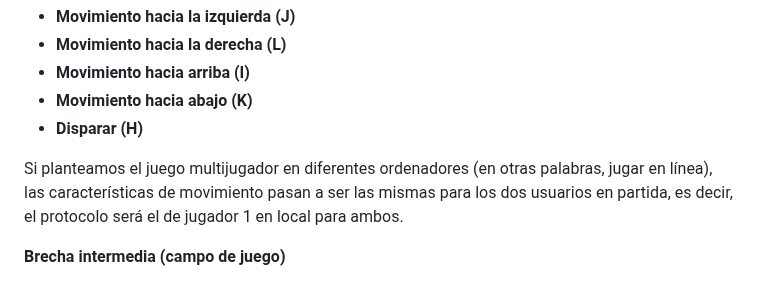
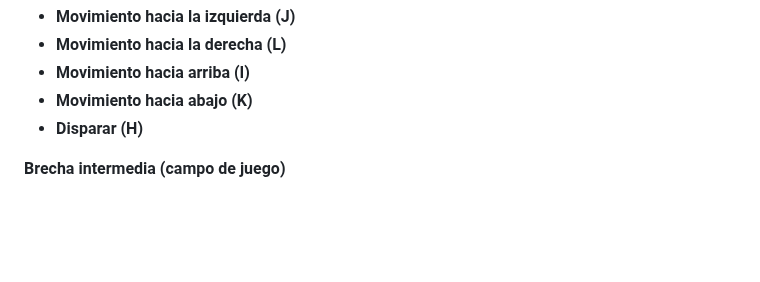
Before and after one commit to SergioJesusGonzalezCastilla/Juegos-en-Red, a Markdown page: README.md, the part around the change. Rendered like a GitHub page; blank space fills up the shorter version.

Commit message:
Cambios en el README.md

```diff
--- a/README.md
+++ b/README.md
@@ -182,8 +182,6 @@ Para el segundo jugador en local, se utiliza su homologo por teclado “JIKL”,
 - **Movimiento hacia arriba (I)**
 - **Movimiento hacia abajo (K)**
 - **Disparar (H)**
-
-Si planteamos el juego multijugador en diferentes ordenadores (en otras palabras, jugar en línea), las características de movimiento pasan a ser las mismas para los dos usuarios en partida, es decir, el protocolo será el de jugador 1 en local para ambos.
 
 **Brecha intermedia (campo de juego)**
 
```
